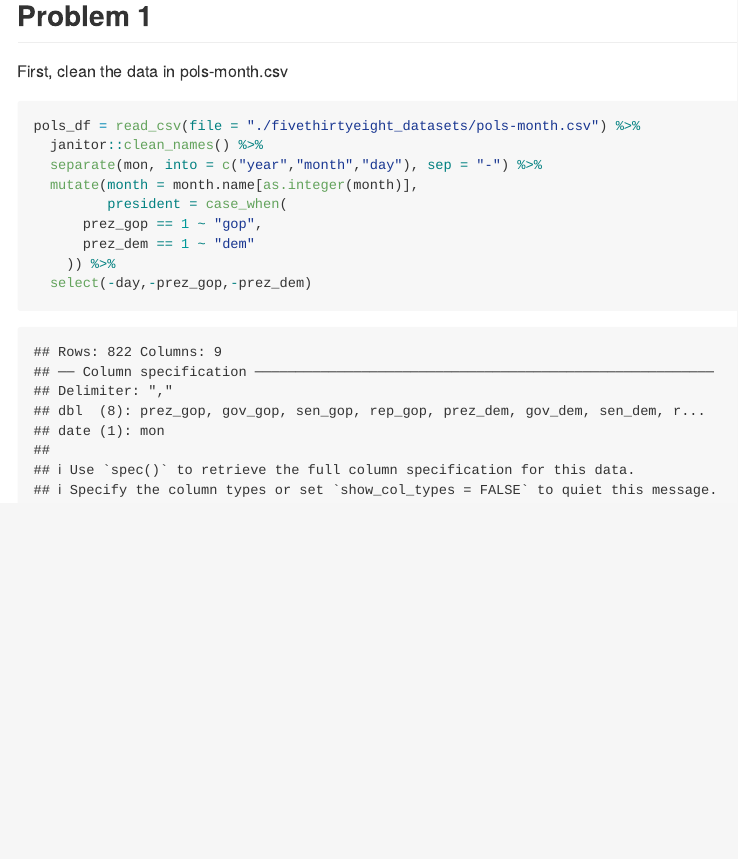
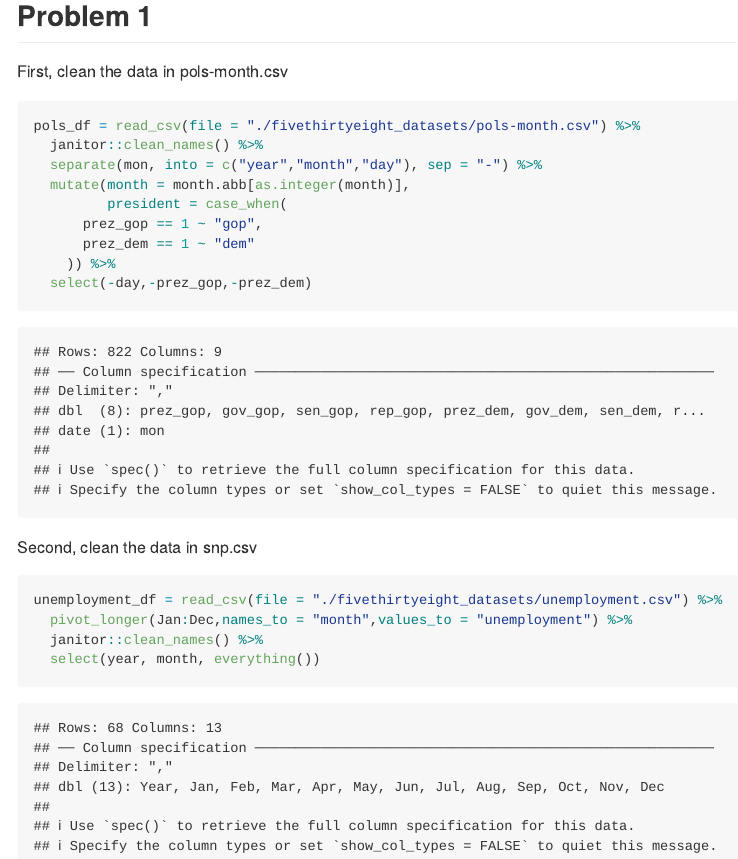
Before and after one commit to mirandaxyxy/p8105_hw2_xc2784, an R Markdown document (p8105_hw2_xc2784.Rmd): the page in a window 1100 px wide, from 480 px down. The pictures show the output file p8105_hw2_xc2784.md that the author committed with the source, drawn offline in the style of GitHub.

Commit message:
clean second csv

````diff
--- a/p8105_hw2_xc2784.Rmd
+++ b/p8105_hw2_xc2784.Rmd
@@ -15,10 +15,18 @@ First, clean the data in pols-month.csv
 pols_df = read_csv(file = "./fivethirtyeight_datasets/pols-month.csv") %>%
   janitor::clean_names() %>%
   separate(mon, into = c("year","month","day"), sep = "-") %>%
-  mutate(month = month.name[as.integer(month)],
+  mutate(month = month.abb[as.integer(month)],
          president = case_when(
       prez_gop == 1 ~ "gop",
       prez_dem == 1 ~ "dem"
     )) %>%
   select(-day,-prez_gop,-prez_dem)
 ```
+Second, clean the data in snp.csv
+```{r}
+unemployment_df = read_csv(file = "./fivethirtyeight_datasets/unemployment.csv") %>%
+  pivot_longer(Jan:Dec,names_to = "month",values_to = "unemployment") %>%
+  janitor::clean_names() %>%
+  select(year, month, everything())
+
+```
````
Also changed, not shown: p8105_hw2_xc2784.md.
